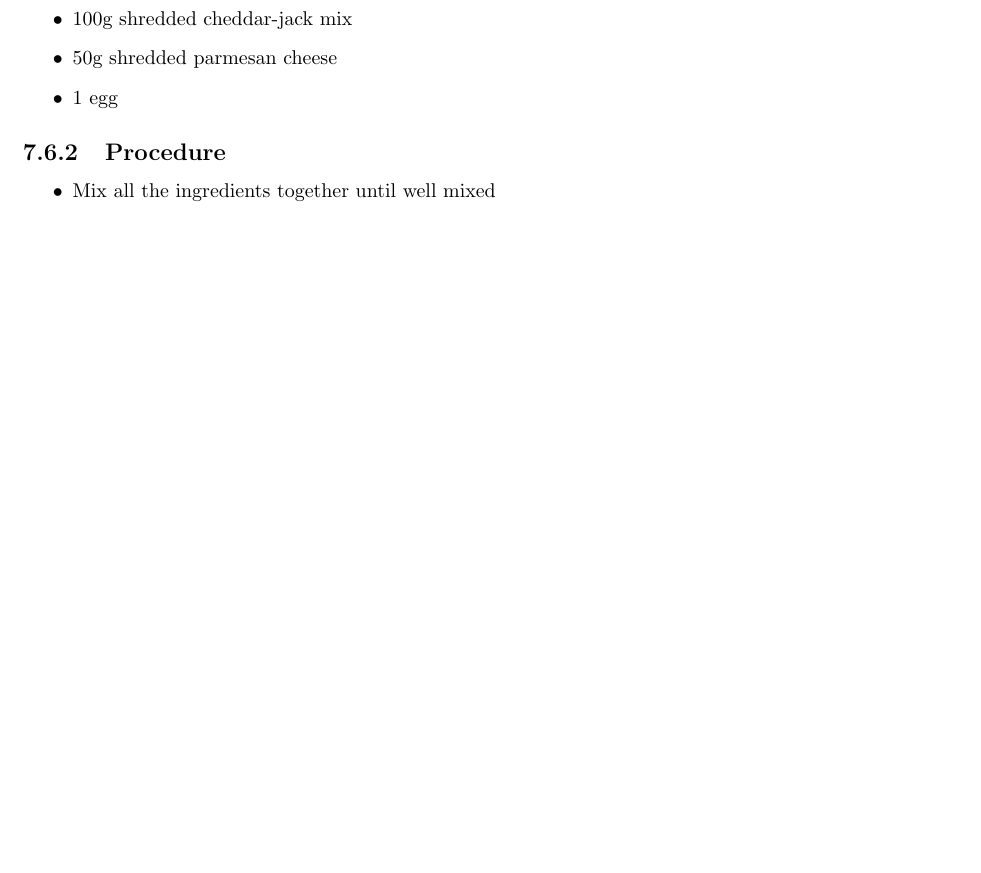
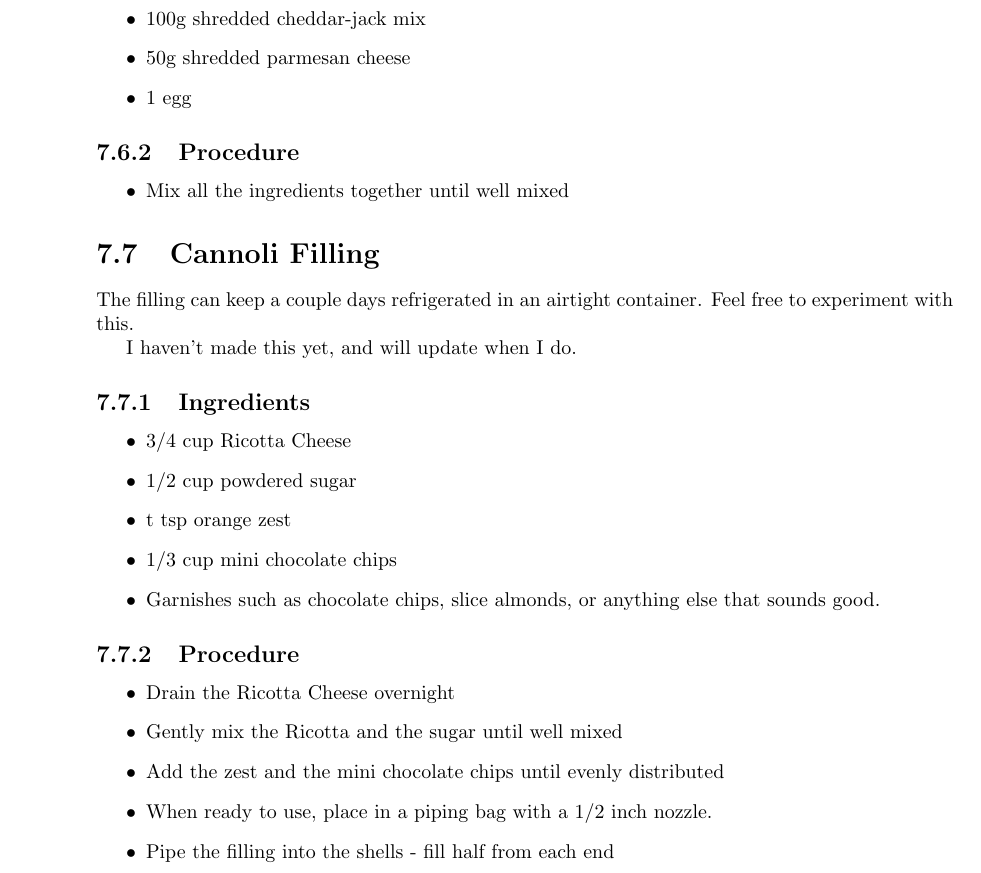
Before and after one commit to BrentSeidel/Recipes, a LaTeX thesis (CookBook.tex): part of page 31 of 36 before the commit and part of page 32 of 37 after it, cut so that both start at the same text, the shorter picture padded with empty space. Compiled offline with pdfLaTeX.

Commit message:
Add untested recipe for cannoli.

```diff
--- a/CookBook.tex
+++ b/CookBook.tex
@@ -646,6 +685,29 @@ I made this and it was enough to fill 11 Manicotti shells with a bit left over.
 \begin{itemize}
   \item Mix all the ingredients together until well mixed
 \end{itemize}
+
+\section{Cannoli Filling}
+\label{extra:CannoliFilling}
+The filling can keep a couple days refrigerated in an airtight container.  Feel free to experiment with this.
+
+I haven't made this yet, and will update when I do.
+\subsection{Ingredients}
+\begin{itemize}
+  \item 3/4 cup Ricotta Cheese
+  \item 1/2 cup powdered sugar
+  \item t tsp orange zest
+  \item 1/3 cup mini chocolate chips
+  \item Garnishes such as chocolate chips, slice almonds, or anything else that sounds good.
+\end{itemize}
+\subsection{Procedure}
+\begin{itemize}
+  \item Drain the Ricotta Cheese overnight
+  \item Gently mix the Ricotta and the sugar until well mixed
+  \item Add the zest and the mini chocolate chips until evenly distributed
+  \item When ready to use, place in a piping bag with a 1/2 inch nozzle.
+  \item Pipe the filling into the shells - fill half from each end
+\end{itemize}
+
 %----------------------------------------------------------
 \chapter{Tips and Techniques}
 
```
Also changed, not shown: CookBook.pdf, CookBook.tex (39 more changed lines).
